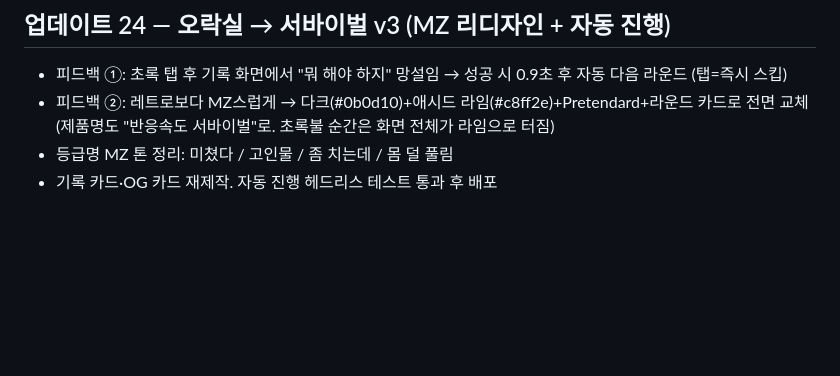
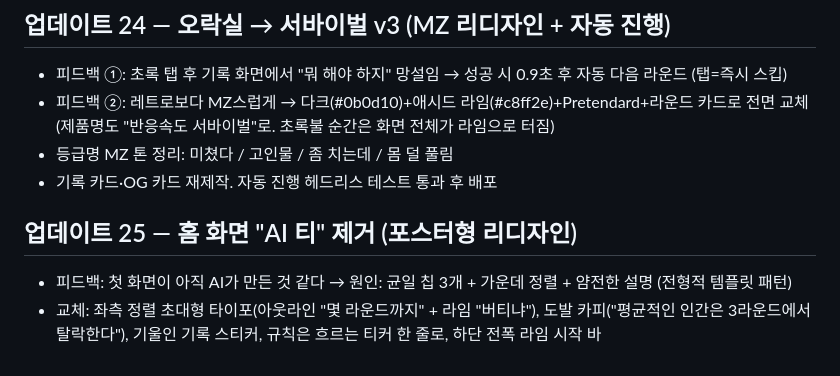
Before and after one commit to sjidok750-creator/Money-, a Markdown page: journal/2026-08-28.md, the part around the change. GitHub-like rendering; blank space fills up the shorter version.

Commit message:
홈 포스터형 리디자인 기록
Co-Authored-By: Claude Fable 5 <noreply@anthropic.com>
Claude-Session: https://claude.ai/code/session_01GRXQEE7nvs4w28tD6yB8Hs

```diff
--- a/journal/2026-08-28.md
+++ b/journal/2026-08-28.md
@@ -171,3 +171,8 @@
   (제품명도 "반응속도 서바이벌"로. 초록불 순간은 화면 전체가 라임으로 터짐)
 - 등급명 MZ 톤 정리: 미쳤다 / 고인물 / 좀 치는데 / 몸 덜 풀림
 - 기록 카드·OG 카드 재제작. 자동 진행 헤드리스 테스트 통과 후 배포
+
+## 업데이트 25 — 홈 화면 "AI 티" 제거 (포스터형 리디자인)
+- 피드백: 첫 화면이 아직 AI가 만든 것 같다 → 원인: 균일 칩 3개 + 가운데 정렬 + 얌전한 설명 (전형적 템플릿 패턴)
+- 교체: 좌측 정렬 초대형 타이포(아웃라인 "몇 라운드까지" + 라임 "버티냐"), 도발 카피("평균적인 인간은
+  3라운드에서 탈락한다"), 기울인 기록 스티커, 규칙은 흐르는 티커 한 줄로, 하단 전폭 라임 시작 바
```
